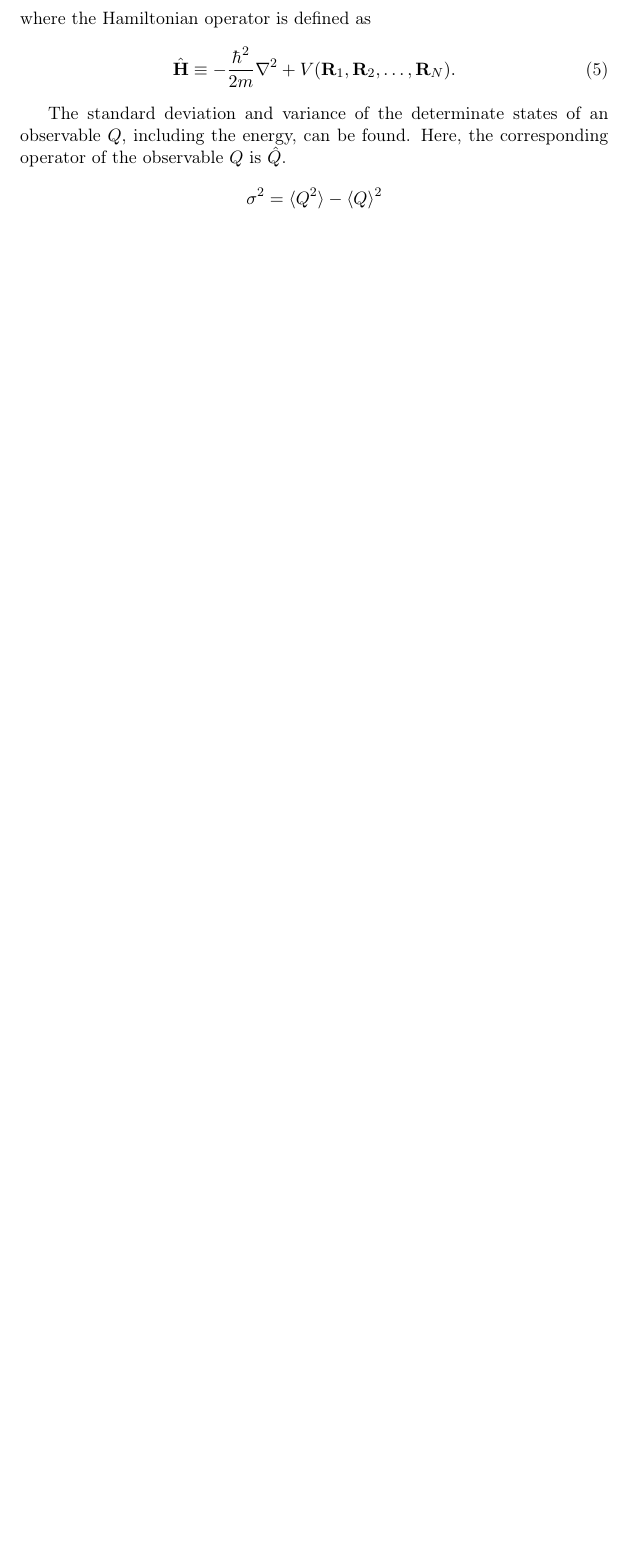
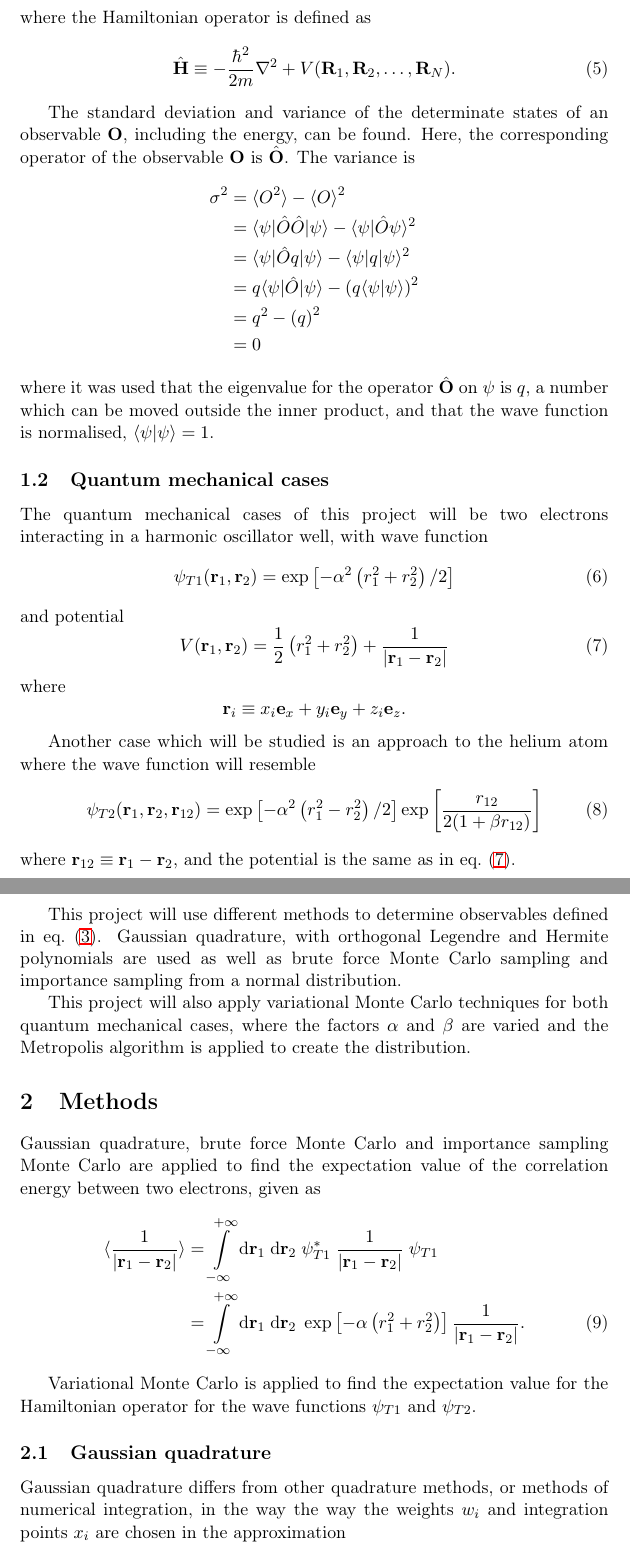
Before and after one commit to moncar/FYS3150-4, a LaTeX paper (report/report.tex): part of page 2 of 3 before the commit and two parts of pages 2 and 3 of 5 after it, the two joined at a grey line, cut so that both start at the same text, the shorter picture padded with empty space. Compiled offline with LaTeX, dvips and Ghostscript.

Commit message:
More on introduction, added section for Newton-Cotes and Gaussian quadrature. Todo: more on choice of integrals

```diff
--- a/report/report.tex
+++ b/report/report.tex
@@ -110,13 +110,55 @@ where the Hamiltonian operator is defined as
     \label{eq:hamiltonian}
 \end{equation}
 
-The standard deviation and variance of the determinate states of an observable $Q$, including the energy, can be found. Here, the corresponding operator of the observable $Q$ is $\hat{Q}$.
+The standard deviation and variance of the determinate states of an observable $\mathbf{O}$, including the energy, can be found. Here, the corresponding operator of the observable $\mathbf{O}$ is $\hat{\mathbf{O}}$. The variance is
 \begin{align*}
-    \sigma^2 &= \langle Q^2 \rangle - \langle Q \rangle^2 \\
-            &=  \langle \psi | \hat{Q}^2 | \psi \rangle -
-\end{align*}<++>
+    \sigma^2 &= \langle O^2 \rangle - \langle O \rangle^2 \\
+    &=  \langle \psi | \hat{O} \hat{O} | \psi \rangle - \langle \psi | \hat{O} \psi \rangle^2 \\
+    &=  \langle \psi | \hat{O} q | \psi \rangle - \langle \psi | q | \psi \rangle^2 \\
+    &= q \langle \psi | \hat{O} | \psi \rangle - \left( q \langle \psi | \psi \rangle \right)^2 \\
+    &= q^2 - \left( q \right)^2 \\
+    &= 0
+\end{align*}
+where it was used that the eigenvalue for the operator $\hat{\mathbf{O}}$ on $\psi$ is $q$, a number which can be moved outside the inner product, and that the wave function is normalised, $\langle \psi | \psi \rangle = 1$.
+
+\subsection{Quantum mechanical cases}
+The quantum mechanical cases of this project will be two electrons interacting in a harmonic oscillator well, with wave function
+\begin{equation}
+    \psi_{T1}(\mathbf{r}_1, \mathbf{r}_2) = \exp \left[ -\alpha^2 \left( r_1^2 + r_2^2  \right)/2 \right]
+    \label{eq:wavefuncT1}
+\end{equation}
+and potential
+\begin{equation}
+    V(\mathbf{r}_1, \mathbf{r}_2) = \frac{1}{2} \left( r_1^2 + r_2^2 \right) + \frac{1}{|\mathbf{r}_1 - \mathbf{r}_2 | }
+    \label{eq:potential}
+\end{equation}
+where
+\[ \mathbf{r}_i \equiv x_i \mathbf{e}_x + y_i \mathbf{e}_y + z_i \mathbf{e}_z. \]
+
+Another case which will be studied is an approach to the helium atom where the wave function will resemble
+\begin{equation}
+    \psi_{T2}(\mathbf{r}_1, \mathbf{r}_2, \mathbf{r}_{12}) = \exp \left[ -\alpha^2 \left( r_1^2 - r_2^2 \right)/2 \right] \exp \left[ \frac{r_{12}}{2(1 + \beta r_{12})} \right]
+    \label{eq:wavefuncT2}
+\end{equation}
+where $\mathbf{r}_{12} \equiv \mathbf{r}_1 - \mathbf{r}_2$, and the potential is the same as in eq.~(\ref{eq:potential}).
+
+This project will use different methods to determine observables defined in eq.~(\ref{eq:observable_final}). Gaussian quadrature, with orthogonal Legendre and Hermite polynomials are used as well as brute force Monte Carlo sampling and importance sampling from a normal distribution.
+
+This project will also apply variational Monte Carlo techniques for both quantum mechanical cases, where the factors $\alpha$ and $\beta$ are varied and the Metropolis algorithm is applied to create the distribution.
 
 \section{Methods}
-\subsection{Gauss-Legendre}
-The Gauss-Legendre quadrature, o
+Gaussian quadrature, brute force Monte Carlo and importance sampling Monte Carlo are applied to find the expectation value of the correlation energy between two electrons, given as
+\begin{align}
+    \langle \frac{1}{| \mathbf{r}_1 - \mathbf{r}_2 |} \rangle &= \int\limits_{-\infty}^{+\infty} \! \diff \mathbf{r}_1 \diff \mathbf{r}_2 \; \psi_{T1}^* \; \frac{1}{|\mathbf{r}_1 - \mathbf{r}_2 |} \; \psi_{T1} \notag \\
+    &= \int\limits_{-\infty}^{+\infty} \! \diff \mathbf{r}_1 \diff \mathbf{r}_2 \; \exp\left[ -\alpha \left( r_1^2 + r_2^2 \right) \right] \frac{1}{|\mathbf{r}_1 - \mathbf{r}_2 |}.
+    \label{eq:exp_corr_energy}
+\end{align}
 
+Variational Monte Carlo is applied to find the expectation value for the Hamiltonian operator for the wave functions $\psi_{T1}$ and $\psi_{T2}$.
+
+\subsection{Gaussian quadrature}
+Gaussian quadrature differs from other quadrature methods, or methods of numerical integration, in the way the way the weights $w_i$ and integration points $x_i$ are chosen in the approximation
+\begin{equation}
+    \int_{a}^{b} f(x) \diff x \approx \sum_i f(x_i) w_i
+    \label{eq:numint}
+\end{equation}
```
Also changed, not shown: report/report.tex (31 more changed lines).
